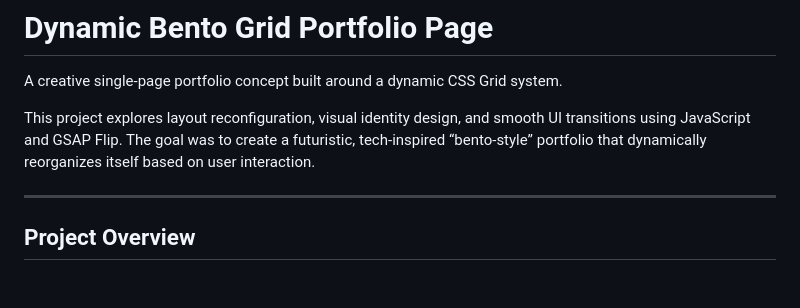
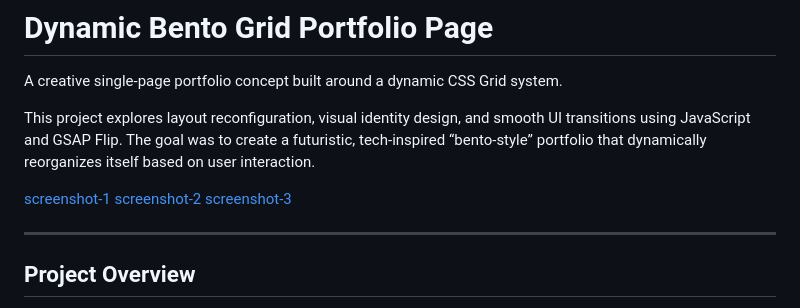
Before and after one commit to devis4wd/dynamic-bento-portfolio-page-powered-by-grid, a Markdown page: README.md, the part around the change. Rendered like a GitHub page; blank space fills up the shorter version.

Commit message:
Update README with project screenshots
Add screenshots to README for visual reference

```diff
--- a/README.md
+++ b/README.md
@@ -3,6 +3,10 @@
 A creative single-page portfolio concept built around a dynamic CSS Grid system.
 
 This project explores layout reconfiguration, visual identity design, and smooth UI transitions using JavaScript and GSAP Flip. The goal was to create a futuristic, tech-inspired “bento-style” portfolio that dynamically reorganizes itself based on user interaction.
+
+[screenshot-1](screenshots/screenshot-1.jpg)
+[screenshot-2](screenshots/screenshot-2.jpg)
+[screenshot-3](screenshots/screenshot-3.jpg)
 
 ---
 
```
